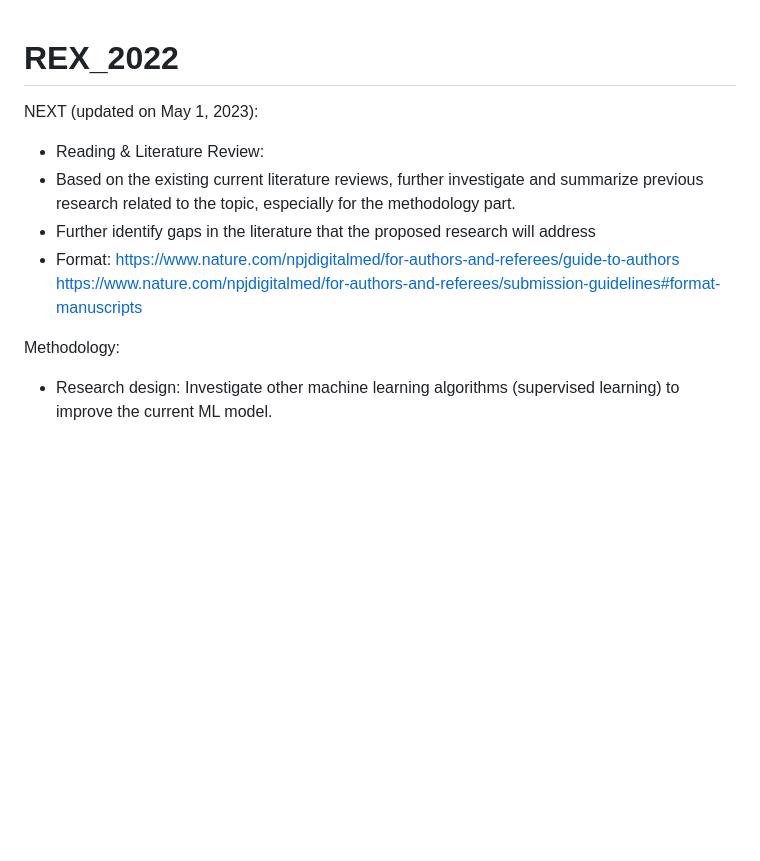
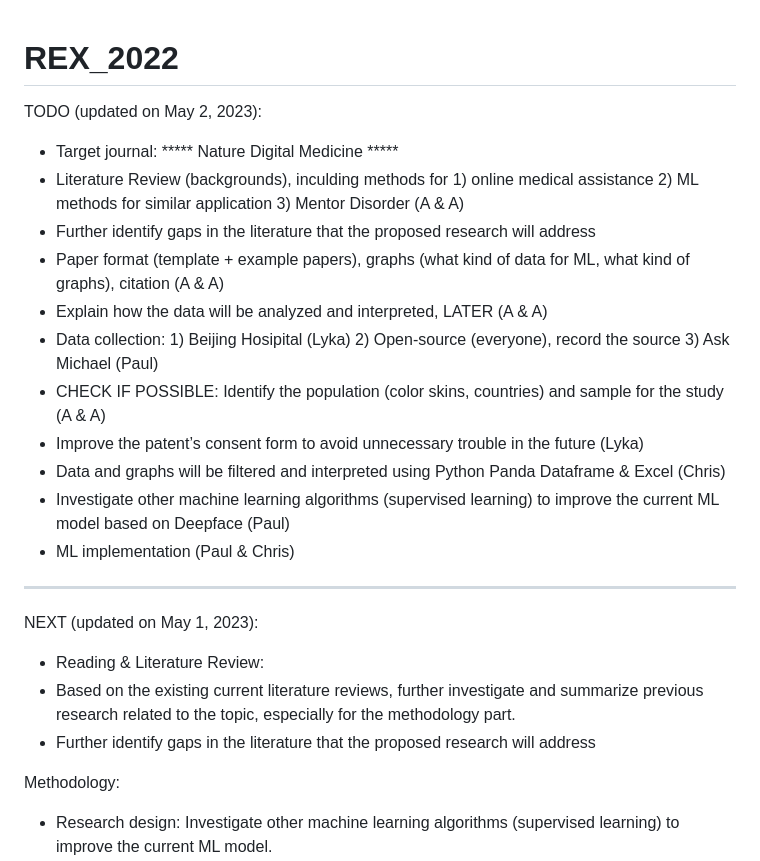
Before and after one commit to paul-chunwong/REX_2022_Facial_Expression, a Markdown page: README.md, the part around the change. Rendered like a GitHub page; blank space fills up the shorter version.

```diff
--- a/README.md
+++ b/README.md
@@ -1,13 +1,24 @@
 # REX_2022
+TODO (updated on May 2, 2023):
+- Target journal: ***** Nature Digital Medicine *****
+- Literature Review (backgrounds), inculding methods for 1) online medical assistance 2) ML methods for similar application 3) Mentor Disorder (A & A)
+- Further identify gaps in the literature that the proposed research will address
+- Paper format (template + example papers), graphs (what kind of data for ML, what kind of graphs), citation (A & A)
+- Explain how the data will be analyzed and interpreted, LATER (A & A)
+- Data collection: 1) Beijing Hosipital (Lyka) 2) Open-source (everyone), record the source 3) Ask Michael (Paul)
+- CHECK IF POSSIBLE: Identify the population (color skins, countries) and sample for the study (A & A)
+- Improve the patent’s consent form to avoid unnecessary trouble in the future (Lyka)
+- Data and graphs will be filtered and interpreted using Python Panda Dataframe & Excel (Chris)
+- Investigate other machine learning algorithms (supervised learning) to improve the current ML model based on Deepface (Paul)
+- ML implementation (Paul & Chris)
+
+----------------------------------------------------------------------------------------------------------
+
 
 NEXT (updated on May 1, 2023):
 - Reading & Literature Review:
 - Based on the existing current literature reviews, further investigate and summarize previous research related to the topic, especially for the methodology part.
 - Further identify gaps in the literature that the proposed research will address
-- Format: https://www.nature.com/npjdigitalmed/for-authors-and-referees/guide-to-authors
-https://www.nature.com/npjdigitalmed/for-authors-and-referees/submission-guidelines#format-manuscripts
-
-
 
 Methodology:
 - Research design: Investigate other machine learning algorithms (supervised learning) to improve the current ML model.
```
